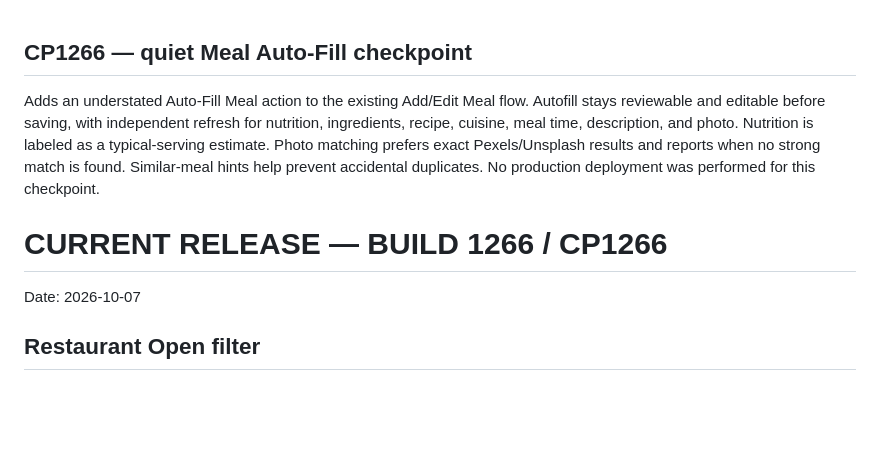
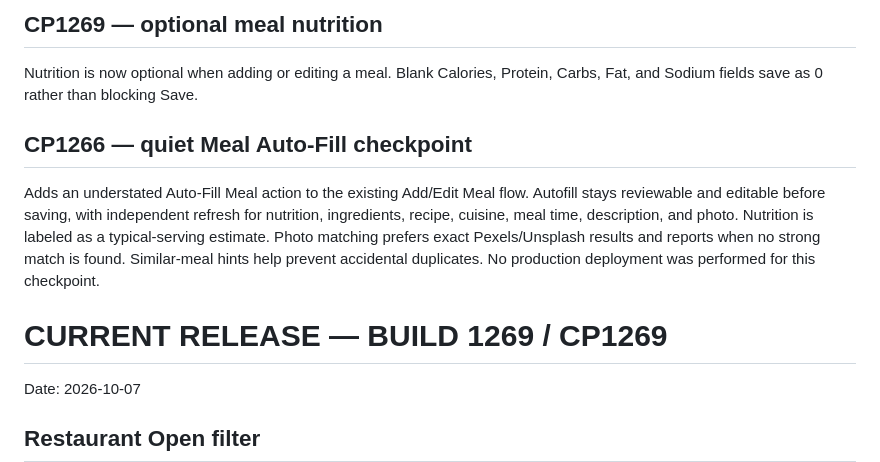
Before and after one commit to bdd79797979-max/dinliminate, a Markdown page: CURRENT-RELEASE.md, the part around the change. Drawn GitHub-style; blank space fills up the shorter version.

Commit message:
CP1269 sync optional nutrition release

```diff
--- a/CURRENT-RELEASE.md
+++ b/CURRENT-RELEASE.md
@@ -1,7 +1,10 @@
+## CP1269 — optional meal nutrition
+Nutrition is now optional when adding or editing a meal. Blank Calories, Protein, Carbs, Fat, and Sodium fields save as 0 rather than blocking Save.
+
 
 ## CP1266 — quiet Meal Auto-Fill checkpoint
 Adds an understated Auto-Fill Meal action to the existing Add/Edit Meal flow. Autofill stays reviewable and editable before saving, with independent refresh for nutrition, ingredients, recipe, cuisine, meal time, description, and photo. Nutrition is labeled as a typical-serving estimate. Photo matching prefers exact Pexels/Unsplash results and reports when no strong match is found. Similar-meal hints help prevent accidental duplicates. No production deployment was performed for this checkpoint.
-# CURRENT RELEASE — BUILD 1266 / CP1266
+# CURRENT RELEASE — BUILD 1269 / CP1269
 
 Date: 2026-10-07
 
```
